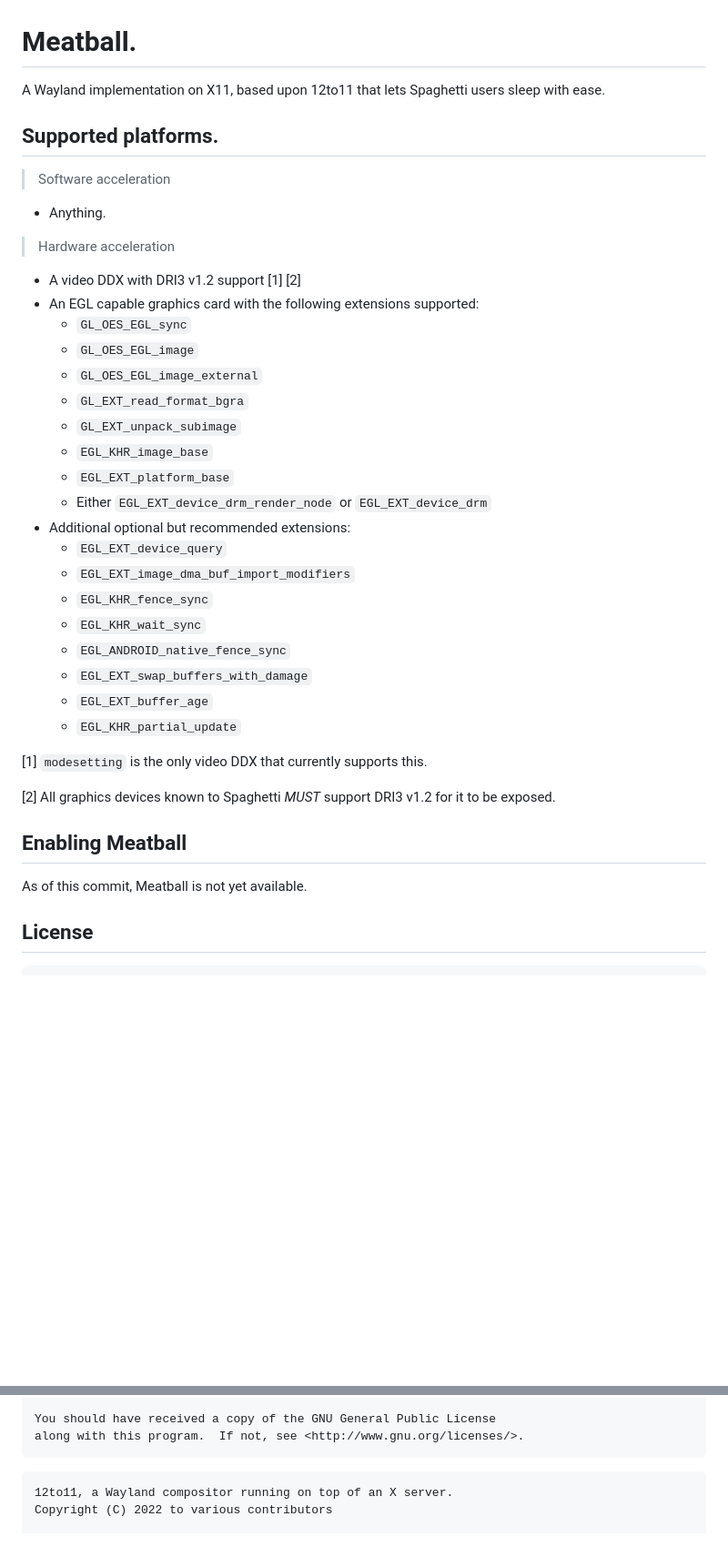
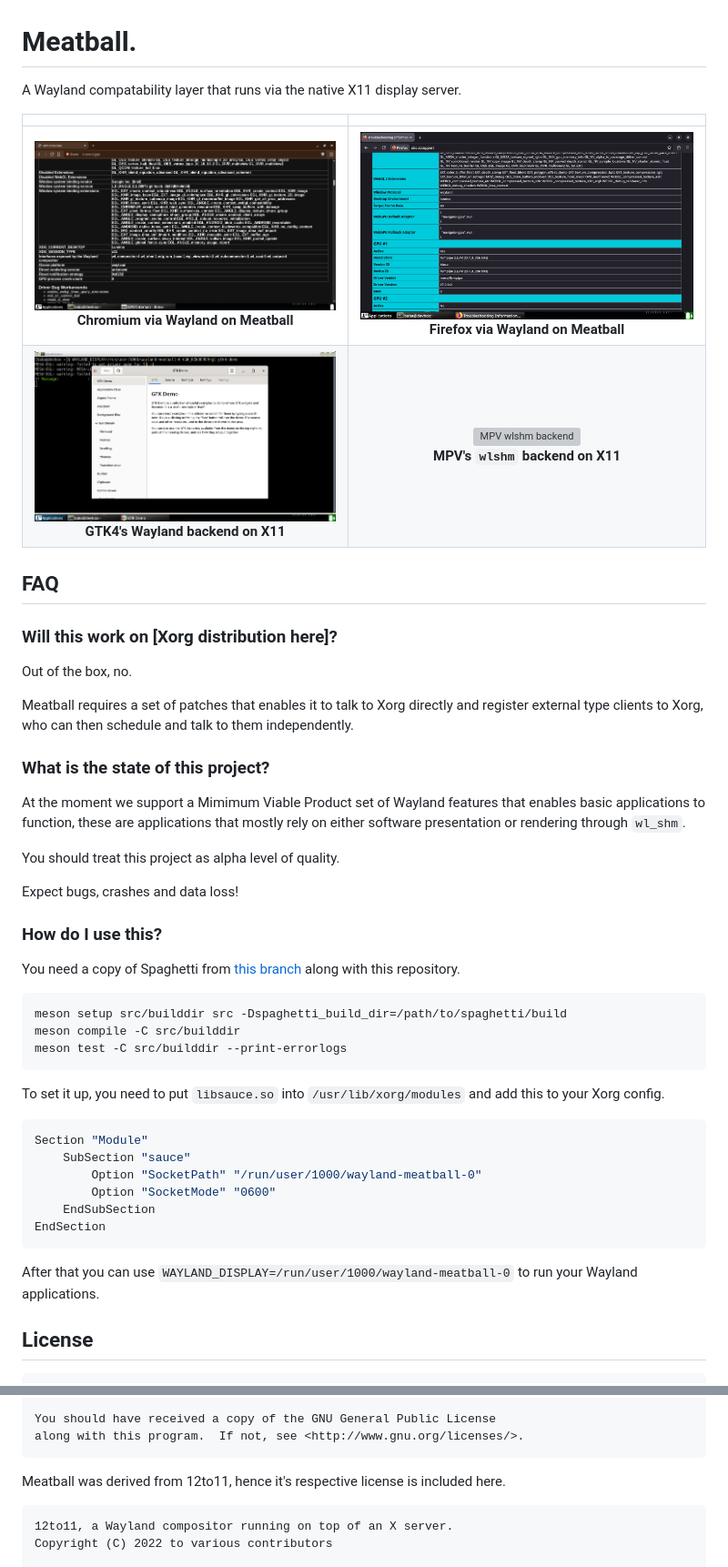
Before and after one commit to SpaghettiFork/Meatball, a Markdown page: README.md, 2 parts joined by grey strips. Shown at 91% size. Rendered like a GitHub page; pictures changed too: .repo/images/brave.png (added), .repo/images/firefox.png (added), .repo/images/gtk4.png (added); blank space fills up the shorter version; grey boxes are pictures that could not be loaded.

Commit message:
docs: Update README.md
Add screenshots and initial documentation for AI agents.

````diff
--- a/README.md
+++ b/README.md
@@ -1,42 +1,54 @@
 # Meatball.
 
-A Wayland implementation on X11, based upon 12to11 that lets Spaghetti users sleep with ease.
+A Wayland compatability layer that runs via the native X11 display server.
 
-## Supported platforms.
 
-> Software acceleration
+| | |
+|:---:|:---:|
+| ![Chromium via Wayland](.repo/images/brave.png) <br> **Chromium via Wayland on Meatball** | ![Firefox via Wayland](.repo/images/firefox.png) <br> **Firefox via Wayland on Meatball** |
+| ![GTK4 Wayland backend](.repo/images/gtk4.png) <br> **GTK4's Wayland backend on X11** | ![MPV wlshm backend](.repo/images/mpv.png) <br> **MPV's `wlshm` backend on X11** |
 
-- Anything.
+## FAQ
 
-> Hardware acceleration
+### Will this work on [Xorg distribution here]?
 
-- A video DDX with DRI3 v1.2 support [1] [2]
-- An EGL capable graphics card with the following extensions supported:
-  - `GL_OES_EGL_sync`
-  - `GL_OES_EGL_image`
-  - `GL_OES_EGL_image_external`
-  - `GL_EXT_read_format_bgra`
-  - `GL_EXT_unpack_subimage`
-  - `EGL_KHR_image_base`
-  - `EGL_EXT_platform_base`
-  - Either `EGL_EXT_device_drm_render_node` or `EGL_EXT_device_drm`
-- Additional optional but recommended extensions:
-  - `EGL_EXT_device_query`
-  - `EGL_EXT_image_dma_buf_import_modifiers`
-  - `EGL_KHR_fence_sync`
-  - `EGL_KHR_wait_sync`
-  - `EGL_ANDROID_native_fence_sync`
-  - `EGL_EXT_swap_buffers_with_damage`
-  - `EGL_EXT_buffer_age`
-  - `EGL_KHR_partial_update`
+Out of the box, no.
 
-[1] `modesetting` is the only video DDX that currently supports this.
+Meatball requires a set of patches that enables it to talk to Xorg directly and register external type clients to Xorg, who can then schedule and talk to them independently.
 
-[2] All graphics devices known to Spaghetti *MUST* support DRI3 v1.2 for it to be exposed.
 
-## Enabling Meatball
+### What is the state of this project?
 
-As of this commit, Meatball is not yet available.
+At the moment we support a Mimimum Viable Product set of Wayland features that enables
+basic applications to function, these are applications that mostly rely on either software presentation or rendering through  `wl_shm`.
+
+You should treat this project as alpha level of quality.
+
+Expect bugs, crashes and data loss!
+
+### How do I use this?
+
+You need a copy of Spaghetti from [this branch](https://github.com/notbabaisyou/SpaghettiDev/tree/meatball) along with this repository.
+
+```sh
+meson setup src/builddir src -Dspaghetti_build_dir=/path/to/spaghetti/build
+meson compile -C src/builddir
+meson test -C src/builddir --print-errorlogs
+```
+
+To set it up, you need to put `libsauce.so` into `/usr/lib/xorg/modules` and add this
+to your Xorg config.
+
+```conf
+Section "Module"
+    SubSection "sauce"
+        Option "SocketPath" "/run/user/1000/wayland-meatball-0"
+        Option "SocketMode" "0600"
+    EndSubSection
+EndSection
+```
+
+After that you can use `WAYLAND_DISPLAY=/run/user/1000/wayland-meatball-0` to run your Wayland applications.
 
 ## License
 
@@ -58,6 +70,9 @@ You should have received a copy of the GNU General Public License
 along with this program.  If not, see <http://www.gnu.org/licenses/>.
 ```
 
+Meatball was derived from 12to11, hence it's respective license
+is included here.
+
 ```
 12to11, a Wayland compositor running on top of an X server.
 Copyright (C) 2022 to various contributors
````
Also changed, not shown: AGENTS.md (+278 -214 lines), 1 other file.
